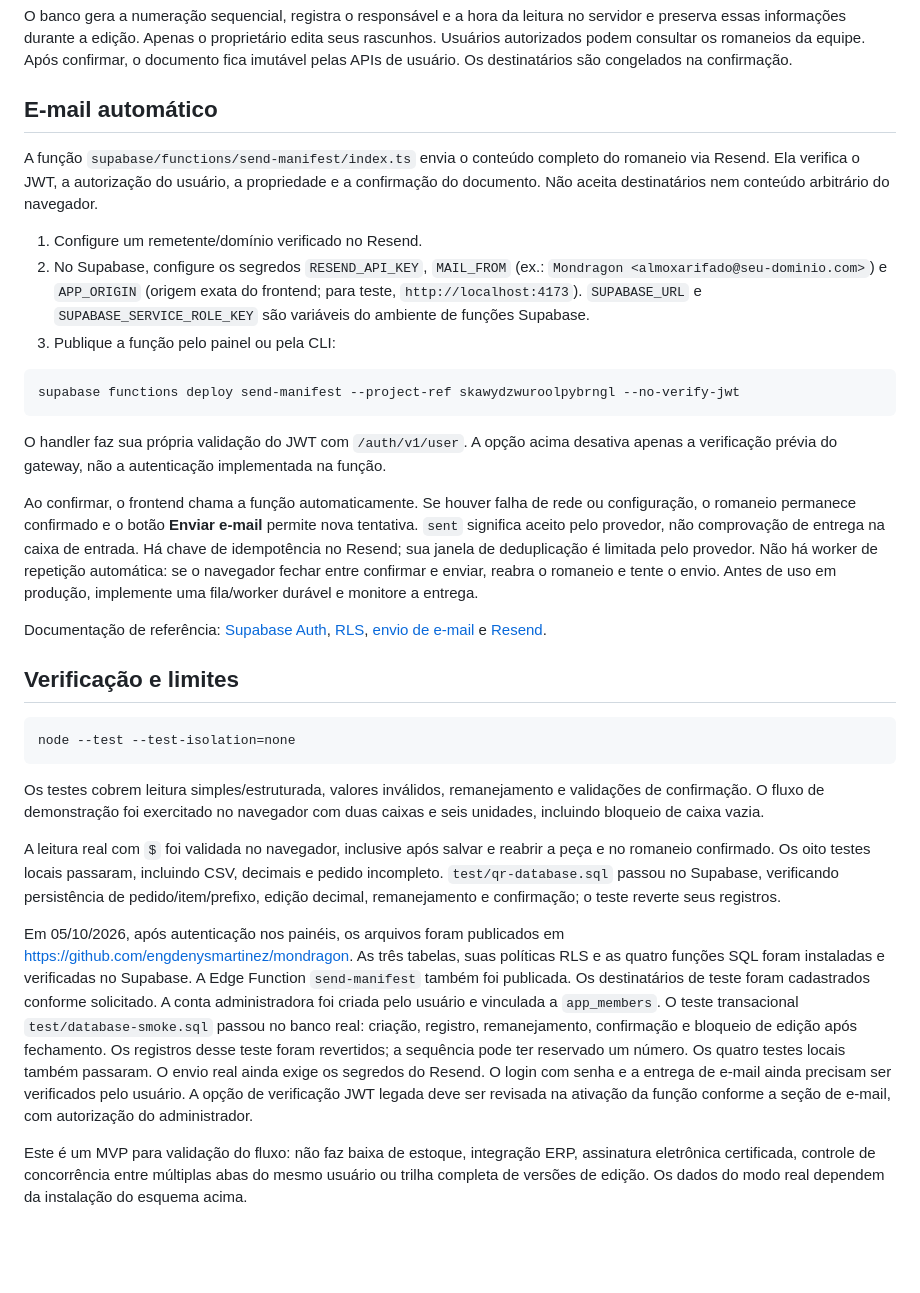
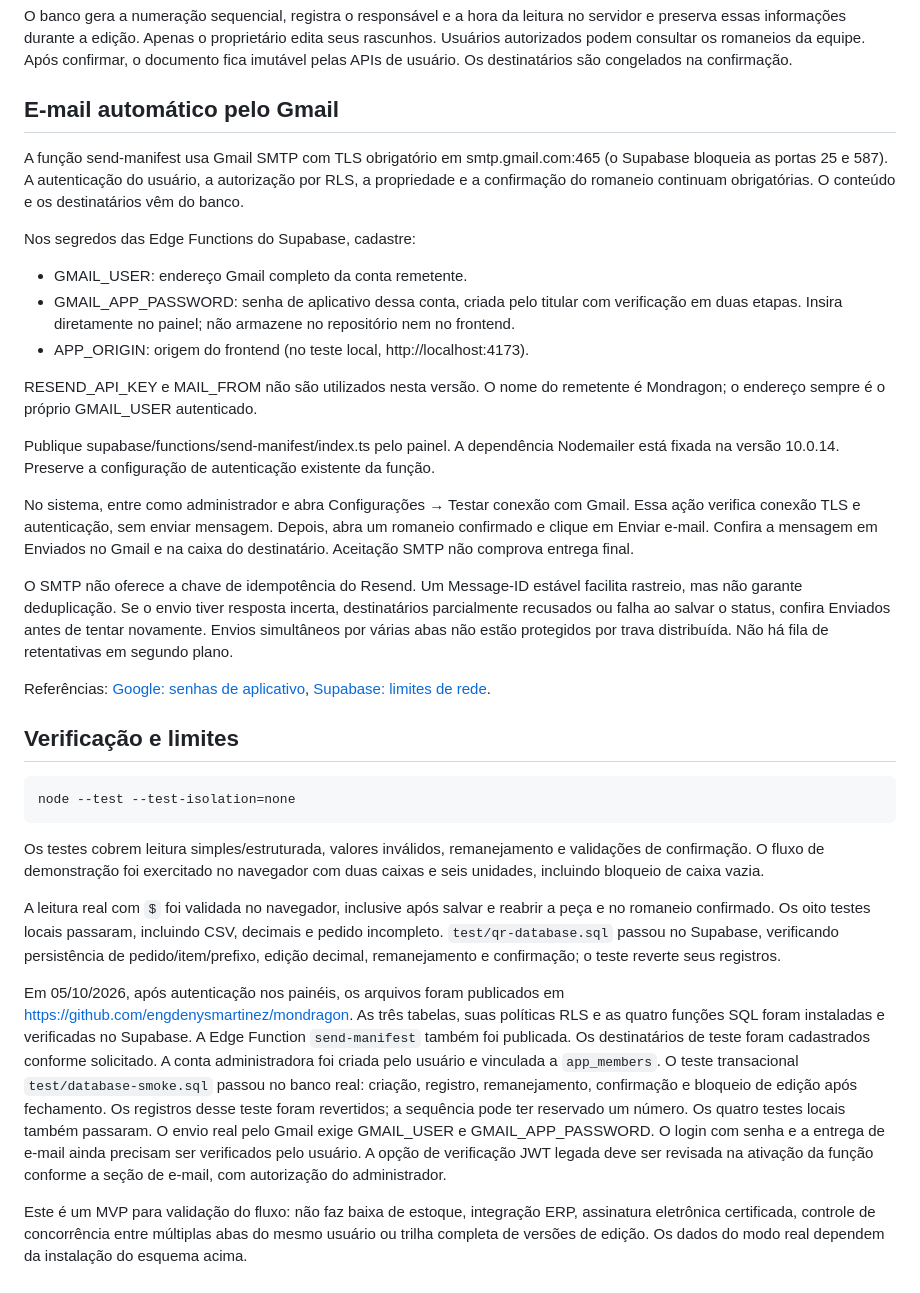
Before and after one commit to engdenysmartinez/mondragon, a Markdown page: README.md, the part around the change. Rendered like a GitHub page; blank space fills up the shorter version.

Commit message:
Documenta configuração e limites de envio pelo Gmail

````diff
--- a/README.md
+++ b/README.md
@@ -70,23 +70,25 @@ O projeto e a chave **publishable** fornecidos já estão configurados em `publi
 
 O banco gera a numeração sequencial, registra o responsável e a hora da leitura no servidor e preserva essas informações durante a edição. Apenas o proprietário edita seus rascunhos. Usuários autorizados podem consultar os romaneios da equipe. Após confirmar, o documento fica imutável pelas APIs de usuário. Os destinatários são congelados na confirmação.
 
-## E-mail automático
+## E-mail automático pelo Gmail
 
-A função `supabase/functions/send-manifest/index.ts` envia o conteúdo completo do romaneio via Resend. Ela verifica o JWT, a autorização do usuário, a propriedade e a confirmação do documento. Não aceita destinatários nem conteúdo arbitrário do navegador.
+A função send-manifest usa Gmail SMTP com TLS obrigatório em smtp.gmail.com:465 (o Supabase bloqueia as portas 25 e 587). A autenticação do usuário, a autorização por RLS, a propriedade e a confirmação do romaneio continuam obrigatórias. O conteúdo e os destinatários vêm do banco.
 
-1. Configure um remetente/domínio verificado no Resend.
-2. No Supabase, configure os segredos `RESEND_API_KEY`, `MAIL_FROM` (ex.: `Mondragon <almoxarifado@seu-dominio.com>`) e `APP_ORIGIN` (origem exata do frontend; para teste, `http://localhost:4173`). `SUPABASE_URL` e `SUPABASE_SERVICE_ROLE_KEY` são variáveis do ambiente de funções Supabase.
-3. Publique a função pelo painel ou pela CLI:
+Nos segredos das Edge Functions do Supabase, cadastre:
 
-```text
-supabase functions deploy send-manifest --project-ref skawydzwuroolpybrngl --no-verify-jwt
-```
+- GMAIL_USER: endereço Gmail completo da conta remetente.
+- GMAIL_APP_PASSWORD: senha de aplicativo dessa conta, criada pelo titular com verificação em duas etapas. Insira diretamente no painel; não armazene no repositório nem no frontend.
+- APP_ORIGIN: origem do frontend (no teste local, http://localhost:4173).
 
-O handler faz sua própria validação do JWT com `/auth/v1/user`. A opção acima desativa apenas a verificação prévia do gateway, não a autenticação implementada na função.
+RESEND_API_KEY e MAIL_FROM não são utilizados nesta versão. O nome do remetente é Mondragon; o endereço sempre é o próprio GMAIL_USER autenticado.
 
-Ao confirmar, o frontend chama a função automaticamente. Se houver falha de rede ou configuração, o romaneio permanece confirmado e o botão **Enviar e-mail** permite nova tentativa. `sent` significa aceito pelo provedor, não comprovação de entrega na caixa de entrada. Há chave de idempotência no Resend; sua janela de deduplicação é limitada pelo provedor. Não há worker de repetição automática: se o navegador fechar entre confirmar e enviar, reabra o romaneio e tente o envio. Antes de uso em produção, implemente uma fila/worker durável e monitore a entrega.
+Publique supabase/functions/send-manifest/index.ts pelo painel. A dependência Nodemailer está fixada na versão 10.0.14. Preserve a configuração de autenticação existente da função.
 
-Documentação de referência: [Supabase Auth](https://supabase.com/docs/guides/auth/passwords), [RLS](https://supabase.com/docs/guides/database/postgres/row-level-security), [envio de e-mail](https://supabase.com/docs/guides/functions/examples/send-emails) e [Resend](https://resend.com/docs/api-reference/emails/send-email).
+No sistema, entre como administrador e abra Configurações → Testar conexão com Gmail. Essa ação verifica conexão TLS e autenticação, sem enviar mensagem. Depois, abra um romaneio confirmado e clique em Enviar e-mail. Confira a mensagem em Enviados no Gmail e na caixa do destinatário. Aceitação SMTP não comprova entrega final.
+
+O SMTP não oferece a chave de idempotência do Resend. Um Message-ID estável facilita rastreio, mas não garante deduplicação. Se o envio tiver resposta incerta, destinatários parcialmente recusados ou falha ao salvar o status, confira Enviados antes de tentar novamente. Envios simultâneos por várias abas não estão protegidos por trava distribuída. Não há fila de retentativas em segundo plano.
+
+Referências: [Google: senhas de aplicativo](https://support.google.com/mail/answer/185833), [Supabase: limites de rede](https://supabase.com/docs/guides/functions/limits).
 
 ## Verificação e limites
 
@@ -98,6 +100,6 @@ Os testes cobrem leitura simples/estruturada, valores inválidos, remanejamento
 
 A leitura real com `$` foi validada no navegador, inclusive após salvar e reabrir a peça e no romaneio confirmado. Os oito testes locais passaram, incluindo CSV, decimais e pedido incompleto. `test/qr-database.sql` passou no Supabase, verificando persistência de pedido/item/prefixo, edição decimal, remanejamento e confirmação; o teste reverte seus registros.
 
-Em 05/10/2026, após autenticação nos painéis, os arquivos foram publicados em https://github.com/engdenysmartinez/mondragon. As três tabelas, suas políticas RLS e as quatro funções SQL foram instaladas e verificadas no Supabase. A Edge Function `send-manifest` também foi publicada. Os destinatários de teste foram cadastrados conforme solicitado. A conta administradora foi criada pelo usuário e vinculada a `app_members`. O teste transacional `test/database-smoke.sql` passou no banco real: criação, registro, remanejamento, confirmação e bloqueio de edição após fechamento. Os registros desse teste foram revertidos; a sequência pode ter reservado um número. Os quatro testes locais também passaram. O envio real ainda exige os segredos do Resend. O login com senha e a entrega de e-mail ainda precisam ser verificados pelo usuário. A opção de verificação JWT legada deve ser revisada na ativação da função conforme a seção de e-mail, com autorização do administrador.
+Em 05/10/2026, após autenticação nos painéis, os arquivos foram publicados em https://github.com/engdenysmartinez/mondragon. As três tabelas, suas políticas RLS e as quatro funções SQL foram instaladas e verificadas no Supabase. A Edge Function `send-manifest` também foi publicada. Os destinatários de teste foram cadastrados conforme solicitado. A conta administradora foi criada pelo usuário e vinculada a `app_members`. O teste transacional `test/database-smoke.sql` passou no banco real: criação, registro, remanejamento, confirmação e bloqueio de edição após fechamento. Os registros desse teste foram revertidos; a sequência pode ter reservado um número. Os quatro testes locais também passaram. O envio real pelo Gmail exige GMAIL_USER e GMAIL_APP_PASSWORD. O login com senha e a entrega de e-mail ainda precisam ser verificados pelo usuário. A opção de verificação JWT legada deve ser revisada na ativação da função conforme a seção de e-mail, com autorização do administrador.
 
 Este é um MVP para validação do fluxo: não faz baixa de estoque, integração ERP, assinatura eletrônica certificada, controle de concorrência entre múltiplas abas do mesmo usuário ou trilha completa de versões de edição. Os dados do modo real dependem da instalação do esquema acima.
````
